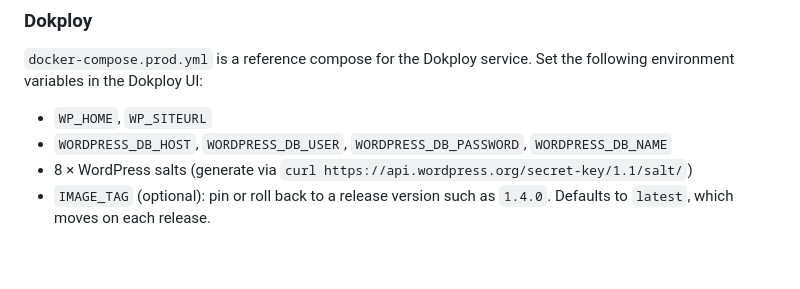
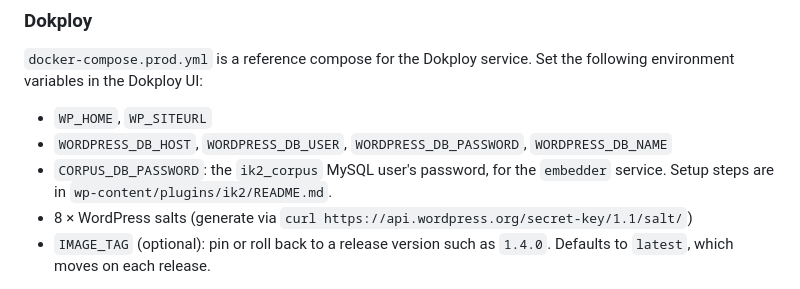
Before and after one commit to ivankristianto/ik2, a Markdown page: README.md, the part around the change. Rendered like a GitHub page; blank space fills up the shorter version.

Commit message:
docs(corpus): document the production setup in the plugin README

```diff
--- a/README.md
+++ b/README.md
@@ -241,6 +241,7 @@ The `Dockerfile` has two final targets: `development` (with Xdebug, used by `doc
 
 -   `WP_HOME`, `WP_SITEURL`
 -   `WORDPRESS_DB_HOST`, `WORDPRESS_DB_USER`, `WORDPRESS_DB_PASSWORD`, `WORDPRESS_DB_NAME`
+-   `CORPUS_DB_PASSWORD`: the `ik2_corpus` MySQL user's password, for the `embedder` service. Setup steps are in `wp-content/plugins/ik2/README.md`.
 -   8 × WordPress salts (generate via `curl https://api.wordpress.org/secret-key/1.1/salt/`)
 -   `IMAGE_TAG` (optional): pin or roll back to a release version such as `1.4.0`. Defaults to `latest`, which moves on each release.
 
```
Also changed, not shown: docs/specs/2026-10-30-embedding-corpus-design.md (+31 -32 lines), 1 other file.
